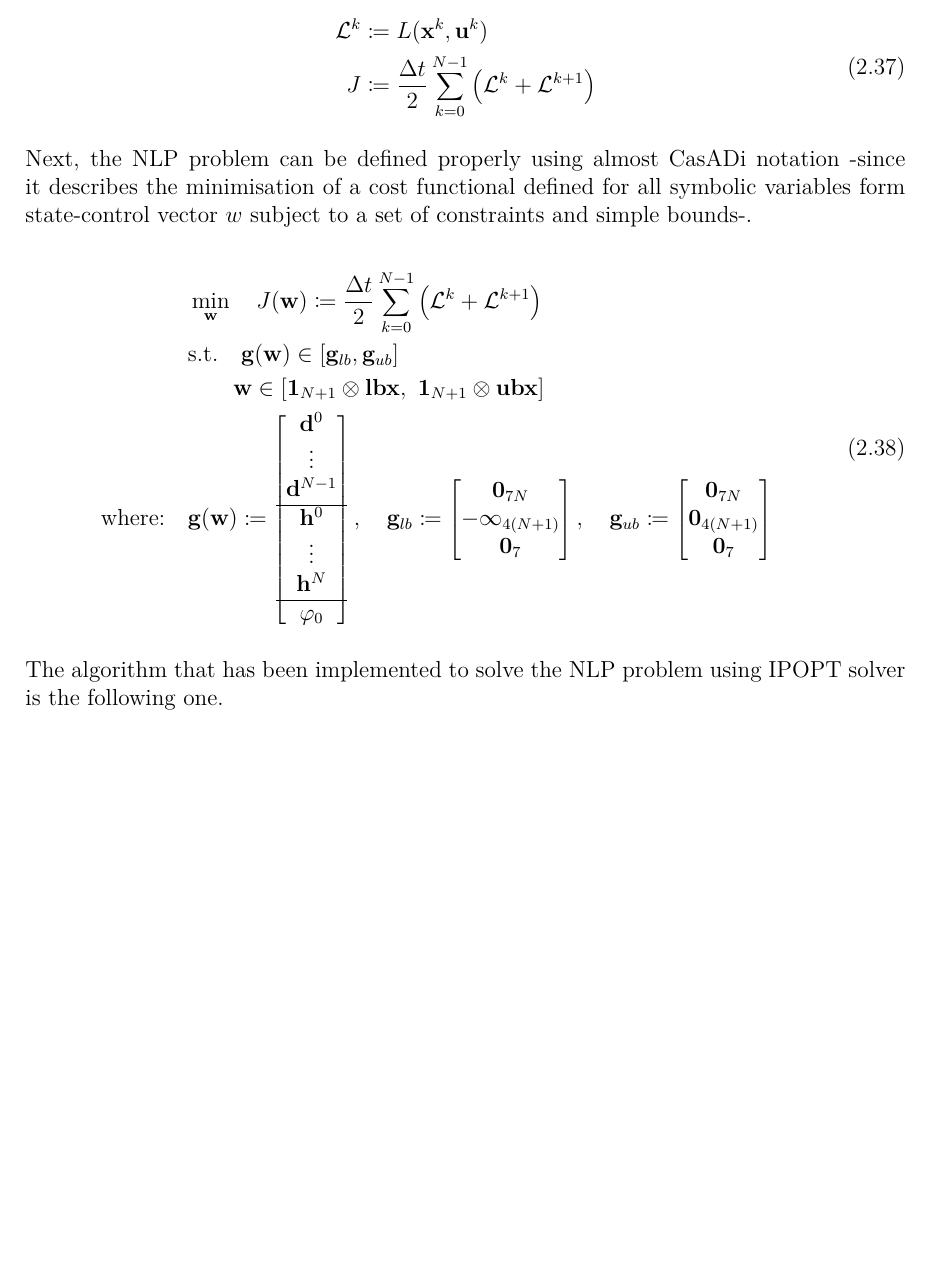
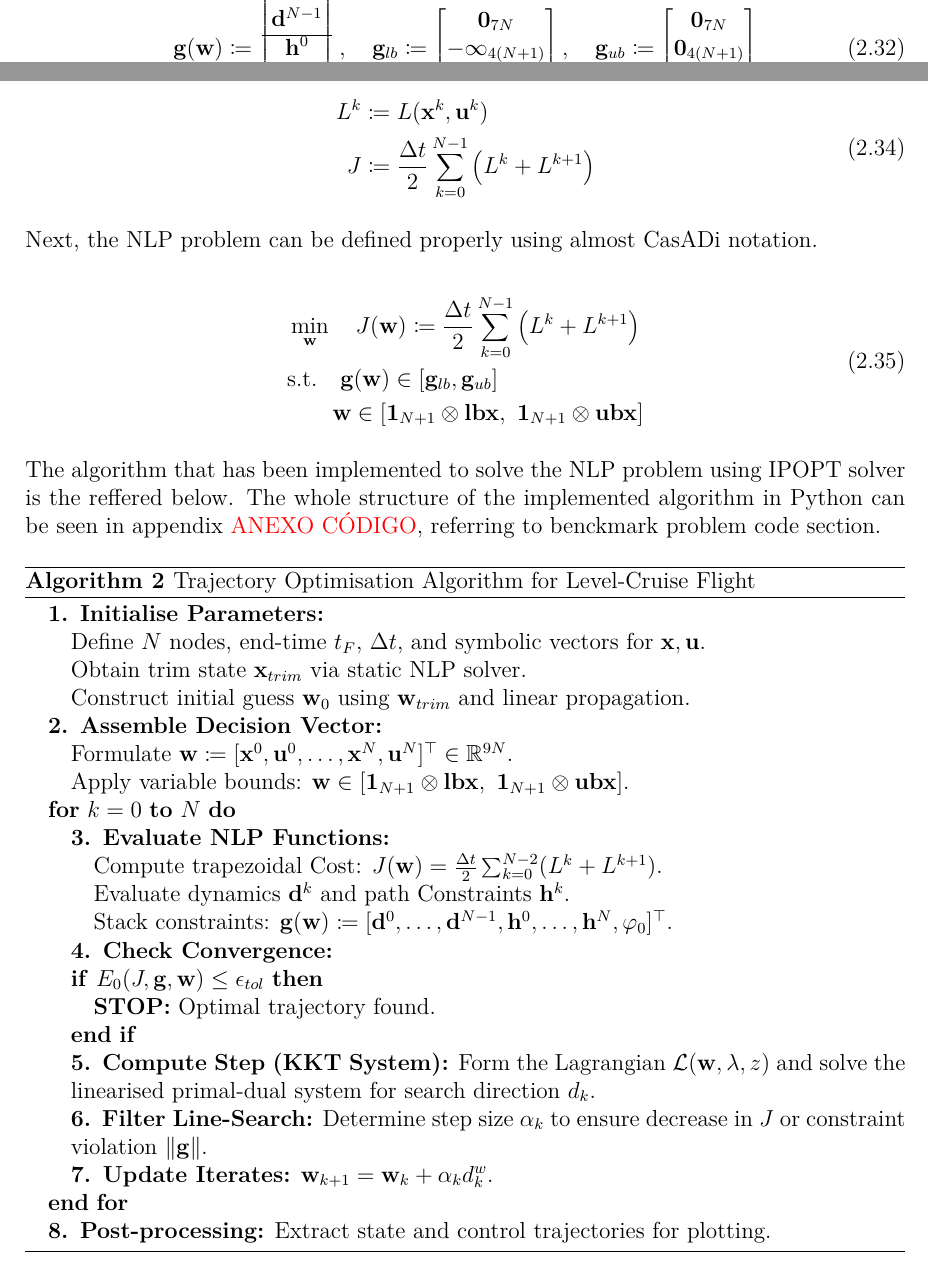
Before and after one commit to OverfittedPenguin/TFG_Campillo_Abimael, a LaTeX thesis (report/main.tex, which reads report/chapters/ch3_benchmark.tex): part of page 31 of 33 before the commit and two parts of pages 30 and 31 of 34 after it, the two joined at a grey line, cut at the place of the change, the shorter picture padded with empty space. Compiled offline with pdfLaTeX.

Commit message:
Ch3. Writing. #10

```diff
--- a/report/chapters/ch3_benchmark.tex
+++ b/report/chapters/ch3_benchmark.tex
@@ -351,27 +341,4 @@ These leads to the following constraints, simple bounds and cost terms. It has t
-    \begin{aligned}
-        \mathbf{w}_{lb} & \coloneqq \mathbf{1}_{N+1} \otimes \mathbf{lbx} \\
-        \mathbf{w}_{ub} & \coloneqq \mathbf{1}_{N+1} \otimes \mathbf{ubx}
-    \end{aligned}
-    \label{eq:Benchmark_NLP_Bounds}
-\end{equation}
-
-\begin{equation}
-    \begin{aligned}
-        \mathcal{L}^k & \coloneqq L(\mathbf{x}^k, \mathbf{u}^k) \\
-        J & \coloneqq \frac{\Delta t}{2} \sum_{k=0}^{N-1} \left( \mathcal{L}^k + \mathcal{L}^{k+1} \right)
-    \end{aligned}
-    \label{eq:Benchmark_NLP_Cost_Final}
-\end{equation}
-
-
-Next, the \gls{nlp} problem can be defined properly using almost CasADi notation -since it describes the minimisation of a cost functional defined for all symbolic variables form state-control vector $w$ subject to a set of constraints and simple bounds-.
-
-\begin{equation}
-    \begin{aligned}
-        & \min_{\mathbf{w}} \quad J(\mathbf{w}) \coloneqq \frac{\Delta t}{2}\sum_{k=0}^{N-1} \left(\mathcal{L}^k + \mathcal{L}^{k+1}\right) \\
-        & \text{s.t.} \quad \mathbf{g}(\mathbf{w}) \in [\mathbf{g}_{lb}, \mathbf{g}_{ub}] \\
-        & \quad \quad \mathbf{w} \in [\mathbf{1}_{N+1} \otimes \mathbf{lbx}, \ \mathbf{1}_{N+1} \otimes \mathbf{ubx}] \\
-        \text{where:} \quad & \mathbf{g}(\mathbf{w}) \coloneqq
+    \mathbf{g}(\mathbf{w}) \coloneqq
         \begin{bmatrix}
             \mathbf{d}^0 \\ \vdots \\ \mathbf{d}^{N-1} \\ \hline
             \mathbf{h}^0 \\ \vdots \\ \mathbf{h}^N \\ \hline
@@ -389,8 +356,68 @@ Next, the \gls{nlp} problem can be defined properly using almost CasADi notation
             \mathbf{0}_{4(N+1)} \\
             \mathbf{0}_{7}
         \end{bmatrix}
+    \label{eq:Benchmark_NLP_g}
+\end{equation}
+
+\begin{equation}
+    \begin{aligned}
+        \mathbf{w}_{lb} & \coloneqq \mathbf{1}_{N+1} \otimes \mathbf{lbx} \\
+        \mathbf{w}_{ub} & \coloneqq \mathbf{1}_{N+1} \otimes \mathbf{ubx}
+    \end{aligned}
+    \label{eq:Benchmark_NLP_Bounds}
+\end{equation}
+
+\begin{equation}
+    \begin{aligned}
+        L^k & \coloneqq L(\mathbf{x}^k, \mathbf{u}^k) \\
+        J & \coloneqq \frac{\Delta t}{2} \sum_{k=0}^{N-1} \left( L^k + L^{k+1} \right)
+    \end{aligned}
+    \label{eq:Benchmark_NLP_Cost_Final}
+\end{equation}
+
+
+Next, the \gls{nlp} problem can be defined properly using almost CasADi notation.
+
+\begin{equation}
+    \begin{aligned}
+        & \min_{\mathbf{w}} \quad J(\mathbf{w}) \coloneqq \frac{\Delta t}{2}\sum_{k=0}^{N-1} \left(L^k + L^{k+1}\right) \\
+        & \text{s.t.} \quad \mathbf{g}(\mathbf{w}) \in [\mathbf{g}_{lb}, \mathbf{g}_{ub}] \\
+        & \quad \quad \mathbf{w} \in [\mathbf{1}_{N+1} \otimes \mathbf{lbx}, \ \mathbf{1}_{N+1} \otimes \mathbf{ubx}] \\
     \end{aligned}
     \label{eq:Benchmark_NLP}
 \end{equation}
 
-The algorithm that has been implemented to solve the \gls{nlp} problem using \gls{ipopt} solver is the following one.
+The algorithm that has been implemented to solve the \gls{nlp} problem using \gls{ipopt} solver is the reffered below. The whole structure of the implemented algorithm in Python can be seen in appendix \textcolor{red}{ANEXO CÓDIGO}, referring to benckmark problem code section.
+
+\begin{algorithm}[H]
+\caption{Trajectory Optimisation Algorithm for Level-Cruise Flight}
+\begin{algorithmic}
+\STATE \textbf{1. Initialise Parameters:}
+\STATE \quad Define $N$ nodes, end-time $t_F$, $\Delta t$, and symbolic vectors for $\mathbf{x}, \mathbf{u}$.
+\STATE \quad Obtain trim state $\mathbf{x}_{trim}$ via static NLP solver.
+\STATE \quad Construct initial guess $\mathbf{w}_0$ using $\mathbf{w}_{trim}$ and linear propagation.
+
+\STATE \textbf{2. Assemble Decision Vector:}
+\STATE \quad Formulate $\mathbf{w} \coloneqq [\mathbf{x}^0, \mathbf{u}^0, \dots, \mathbf{x}^{N}, \mathbf{u}^{N}]^\top \in \mathbb{R}^{9N}$.
+\STATE \quad Apply variable bounds: $\mathbf{w} \in [\mathbf{1}_{N+1} \otimes \mathbf{lbx}, \ \mathbf{1}_{N+1} \otimes \mathbf{ubx}]$.
+
+\FOR{$k = 0$ \TO $N$}
+    \STATE \textbf{3. Evaluate NLP Functions:}
+    \STATE \quad Compute trapezoidal Cost: $J(\mathbf{w}) = \frac{\Delta t}{2}\sum_{k=0}^{N-2} (L^k + L^{k+1})$.
+    \STATE \quad Evaluate dynamics $\mathbf{d}^k$ and path Constraints $\mathbf{h}^k$.
+    \STATE \quad Stack constraints: $\mathbf{g}(\mathbf{w}) \coloneqq [\mathbf{d}^0, \dots, \mathbf{d}^{N-1}, \mathbf{h}^0, \dots, \mathbf{h}^N, \mathbf{\varphi}_0]^\top$.
+
+    \STATE \textbf{4. Check Convergence:}
+    \IF{$E_0(J, \mathbf{g}, \mathbf{w}) \leq \epsilon_{tol}$}
+        \STATE \textbf{STOP:} Optimal trajectory found.
+    \ENDIF
+
+    \STATE \textbf{5. Compute Step (KKT System):} Form the Lagrangian $\mathcal{L}(\mathbf{w}, \lambda, z)$ and solve the linearised primal-dual system for search direction $d_k$.
+
+    \STATE \textbf{6. Filter Line-Search:} Determine step size $\alpha_k$ to ensure decrease in $J$ or constraint violation $\|\mathbf{g}\|$.
+
+    \STATE \textbf{7. Update Iterates:} $\mathbf{w}_{k+1} = \mathbf{w}_k + \alpha_k d_k^w$.
+
+\ENDFOR
+\STATE \textbf{8. Post-processing:} Extract state and control trajectories for plotting.
+\end{algorithmic}
```
Also changed, not shown: report/chapters/ch2_fundamentals_oc.tex (+1 -2 lines), report/main.pdf, report/chapters/ch3_benchmark.tex (19 more changed lines).
